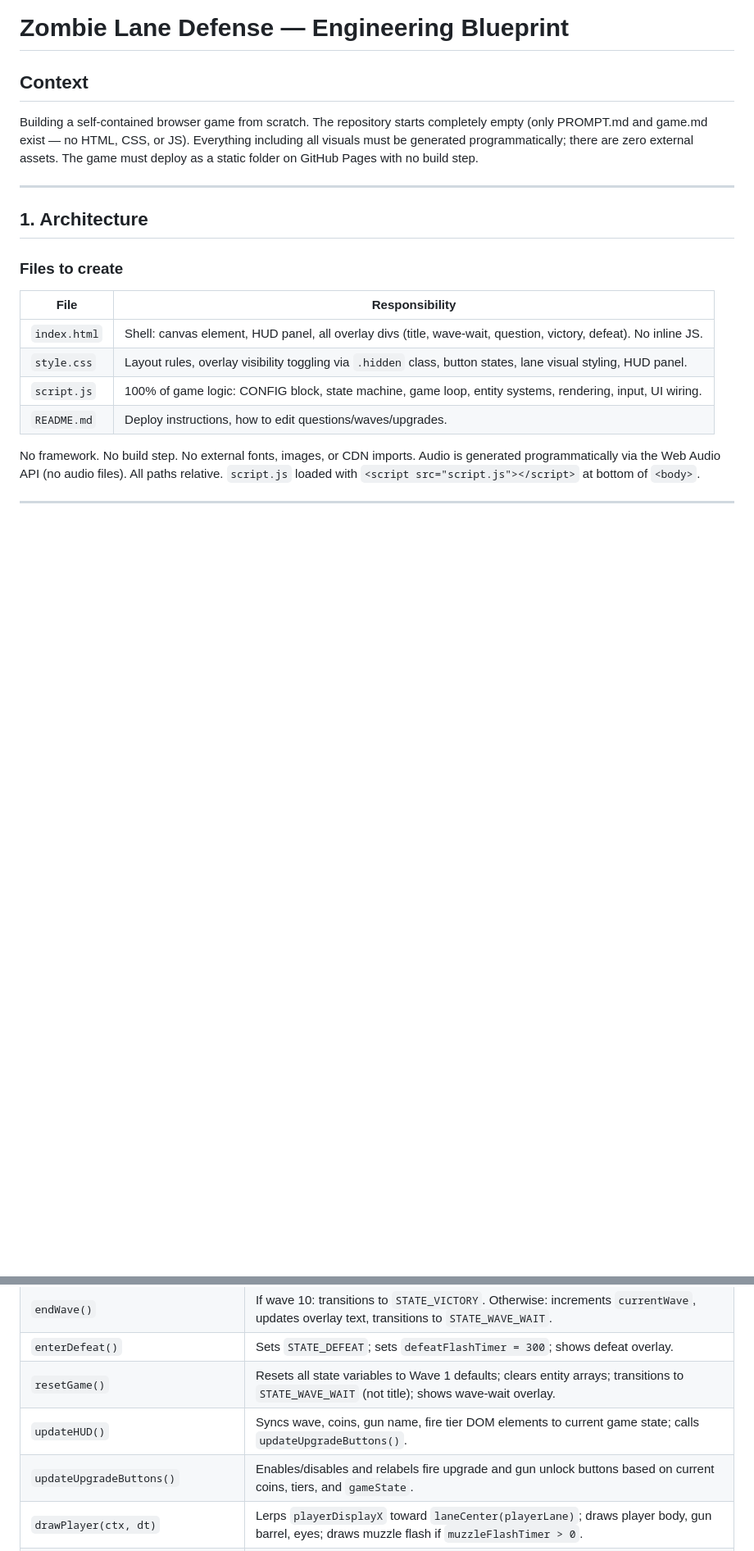
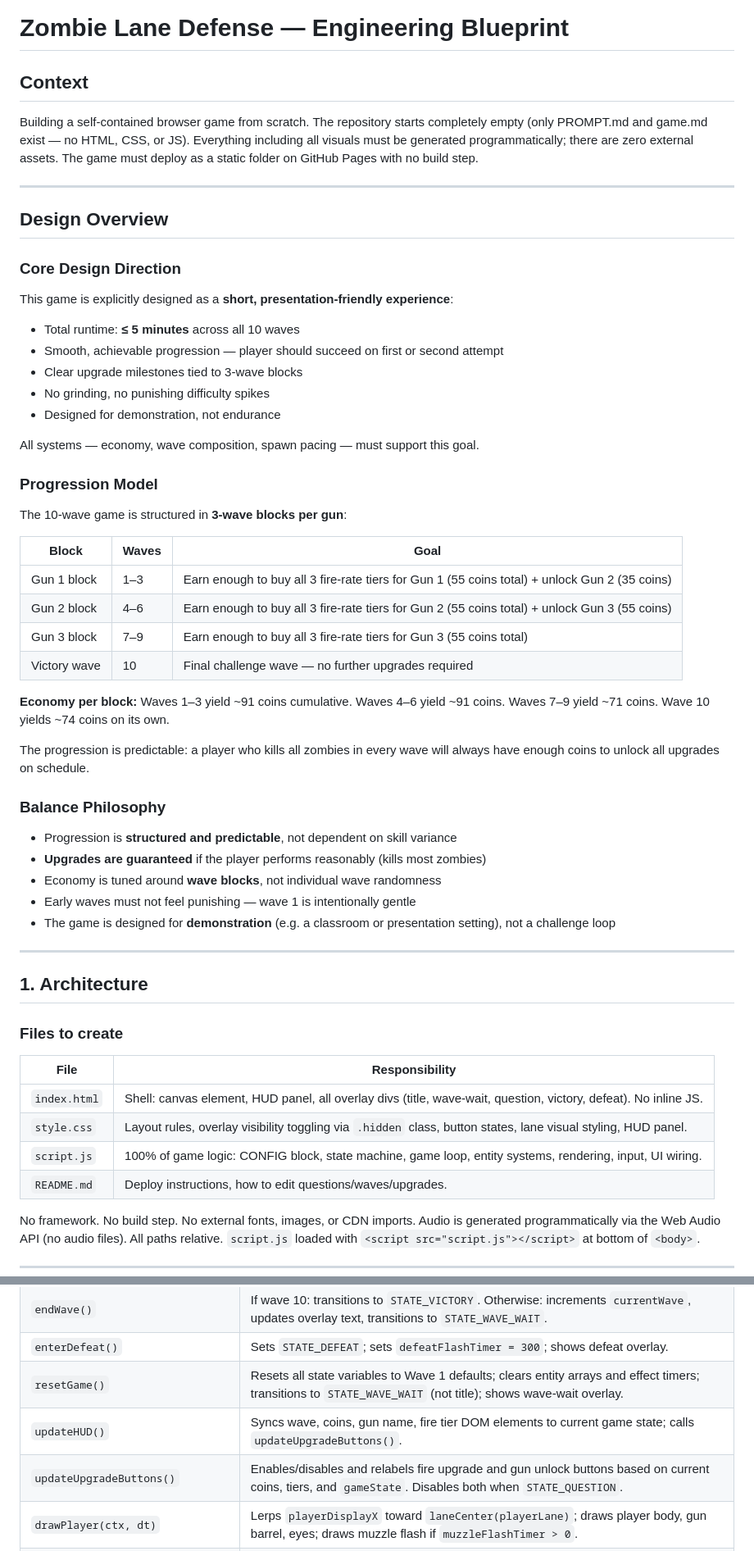
Before and after one commit to StefanMaxim/ZombieLaneDefence, a Markdown page: SPEC.md, 2 parts joined by grey strips. Shown at 82% size. GitHub-like rendering; blank space fills up the shorter version.

```diff
--- a/SPEC.md
+++ b/SPEC.md
@@ -3,6 +3,45 @@
 ## Context
 
 Building a self-contained browser game from scratch. The repository starts completely empty (only PROMPT.md and game.md exist — no HTML, CSS, or JS). Everything including all visuals must be generated programmatically; there are zero external assets. The game must deploy as a static folder on GitHub Pages with no build step.
+
+---
+
+## Design Overview
+
+### Core Design Direction
+
+This game is explicitly designed as a **short, presentation-friendly experience**:
+
+- Total runtime: **≤ 5 minutes** across all 10 waves
+- Smooth, achievable progression — player should succeed on first or second attempt
+- Clear upgrade milestones tied to 3-wave blocks
+- No grinding, no punishing difficulty spikes
+- Designed for demonstration, not endurance
+
+All systems — economy, wave composition, spawn pacing — must support this goal.
+
+### Progression Model
+
+The 10-wave game is structured in **3-wave blocks per gun**:
+
+| Block | Waves | Goal |
+|-------|-------|------|
+| Gun 1 block | 1–3 | Earn enough to buy all 3 fire-rate tiers for Gun 1 (55 coins total) + unlock Gun 2 (35 coins) |
+| Gun 2 block | 4–6 | Earn enough to buy all 3 fire-rate tiers for Gun 2 (55 coins total) + unlock Gun 3 (55 coins) |
+| Gun 3 block | 7–9 | Earn enough to buy all 3 fire-rate tiers for Gun 3 (55 coins total) |
+| Victory wave | 10   | Final challenge wave — no further upgrades required |
+
+**Economy per block:** Waves 1–3 yield ~91 coins cumulative. Waves 4–6 yield ~91 coins. Waves 7–9 yield ~71 coins. Wave 10 yields ~74 coins on its own.
+
+The progression is predictable: a player who kills all zombies in every wave will always have enough coins to unlock all upgrades on schedule.
+
+### Balance Philosophy
+
+- Progression is **structured and predictable**, not dependent on skill variance
+- **Upgrades are guaranteed** if the player performs reasonably (kills most zombies)
+- Economy is tuned around **wave blocks**, not individual wave randomness
+- Early waves must not feel punishing — wave 1 is intentionally gentle
+- The game is designed for **demonstration** (e.g. a classroom or presentation setting), not a challenge loop
 
 ---
 
@@ -1056,9 +1152,9 @@ Every function to implement in `script.js`, with its exact responsibility:
 | `startWave()` | Clears entity arrays; builds spawn queue; sets `waveStartTime`; transitions to `STATE_PLAYING`; hides wave-wait overlay. |
 | `endWave()` | If wave 10: transitions to `STATE_VICTORY`. Otherwise: increments `currentWave`, updates overlay text, transitions to `STATE_WAVE_WAIT`. |
 | `enterDefeat()` | Sets `STATE_DEFEAT`; sets `defeatFlashTimer = 300`; shows defeat overlay. |
-| `resetGame()` | Resets all state variables to Wave 1 defaults; clears entity arrays; transitions to `STATE_WAVE_WAIT` (not title); shows wave-wait overlay. |
+| `resetGame()` | Resets all state variables to Wave 1 defaults; clears entity arrays and effect timers; transitions to `STATE_WAVE_WAIT` (not title); shows wave-wait overlay. |
 | `updateHUD()` | Syncs wave, coins, gun name, fire tier DOM elements to current game state; calls `updateUpgradeButtons()`. |
-| `updateUpgradeButtons()` | Enables/disables and relabels fire upgrade and gun unlock buttons based on current coins, tiers, and `gameState`. |
+| `updateUpgradeButtons()` | Enables/disables and relabels fire upgrade and gun unlock buttons based on current coins, tiers, and `gameState`. Disables both when `STATE_QUESTION`. |
 | `drawPlayer(ctx, dt)` | Lerps `playerDisplayX` toward `laneCenter(playerLane)`; draws player body, gun barrel, eyes; draws muzzle flash if `muzzleFlashTimer > 0`. |
 | `drawZombie(ctx, z)` | Draws zombie with type-specific silhouette (body rect, head arc, arms, optional legs); applies bob offset, shake offset, opacity, hit flash color override, health bar. |
 | `drawBullet(ctx, b)` | Draws bullet as two stacked rects: dim trailing glow + bright lead rect. |
```
Also changed, not shown: other parts of SPEC.md (+85 -28 lines).
